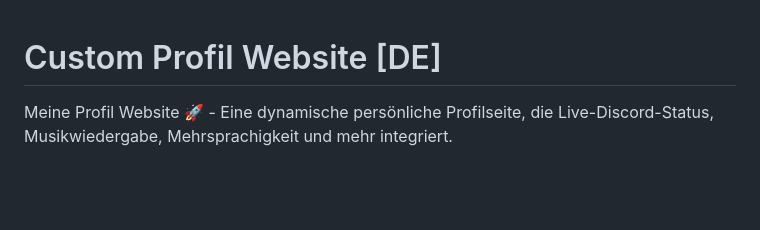
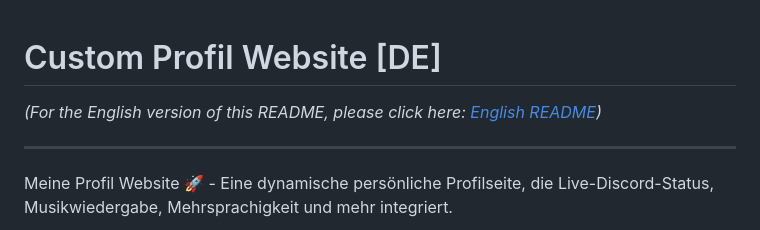
Before and after one commit to Henni9000/custom-profile-page-DE-EN, a Markdown page: README.md, the part around the change. Drawn GitHub-style; blank space fills up the shorter version.

```diff
--- a/README.md
+++ b/README.md
@@ -1,4 +1,8 @@
 # Custom Profil Website [DE]
+
+*(For the English version of this README, please click here: [English README](README.en.md))*
+
+---
 
 Meine Profil Website 🚀 - Eine dynamische persönliche Profilseite, die Live-Discord-Status, Musikwiedergabe, Mehrsprachigkeit und mehr integriert.
 
```
